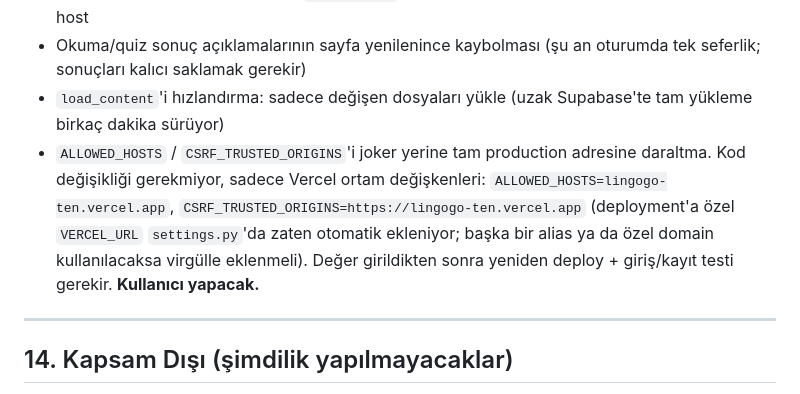
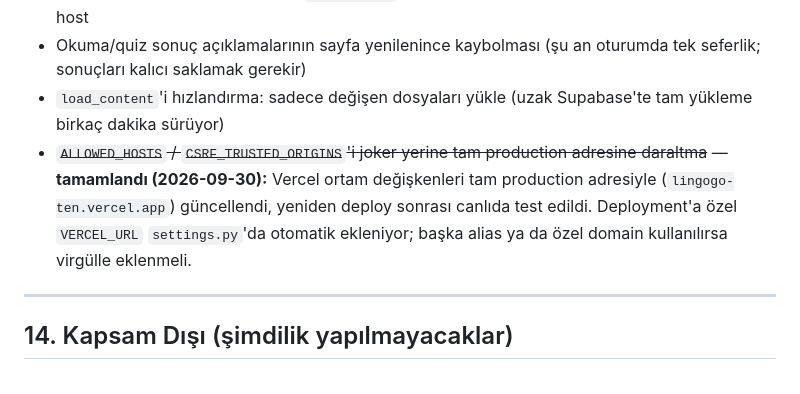
Before and after one commit to feyzaozkul45/lingogo, a Markdown page: PROJECT.md, the part around the change. Drawn GitHub-style.

Commit message:
PROJECT.md: ALLOWED_HOSTS/CSRF_TRUSTED_ORIGINS daraltma tamamlandi
Co-Authored-By: Claude Sonnet 5.5 <noreply@anthropic.com>

```diff
--- a/PROJECT.md
+++ b/PROJECT.md
@@ -720,7 +720,7 @@ Olası küçük geliştirmeler:
 - CSP ve diğer güvenlik başlıkları (`vercel.json` veya middleware); Google Fonts için SRI/self-host
 - Okuma/quiz sonuç açıklamalarının sayfa yenilenince kaybolması (şu an oturumda tek seferlik; sonuçları kalıcı saklamak gerekir)
 - `load_content`'i hızlandırma: sadece değişen dosyaları yükle (uzak Supabase'te tam yükleme birkaç dakika sürüyor)
-- `ALLOWED_HOSTS` / `CSRF_TRUSTED_ORIGINS`'i joker yerine tam production adresine daraltma. Kod değişikliği gerekmiyor, sadece Vercel ortam değişkenleri: `ALLOWED_HOSTS=lingogo-ten.vercel.app`, `CSRF_TRUSTED_ORIGINS=https://lingogo-ten.vercel.app` (deployment'a özel `VERCEL_URL` `settings.py`'da zaten otomatik ekleniyor; başka bir alias ya da özel domain kullanılacaksa virgülle eklenmeli). Değer girildikten sonra yeniden deploy + giriş/kayıt testi gerekir. **Kullanıcı yapacak.**
+- ~~`ALLOWED_HOSTS` / `CSRF_TRUSTED_ORIGINS`'i joker yerine tam production adresine daraltma~~ — **tamamlandı (2026-09-30):** Vercel ortam değişkenleri tam production adresiyle (`lingogo-ten.vercel.app`) güncellendi, yeniden deploy sonrası canlıda test edildi. Deployment'a özel `VERCEL_URL` `settings.py`'da otomatik ekleniyor; başka alias ya da özel domain kullanılırsa virgülle eklenmeli.
 
 ---
 
```
